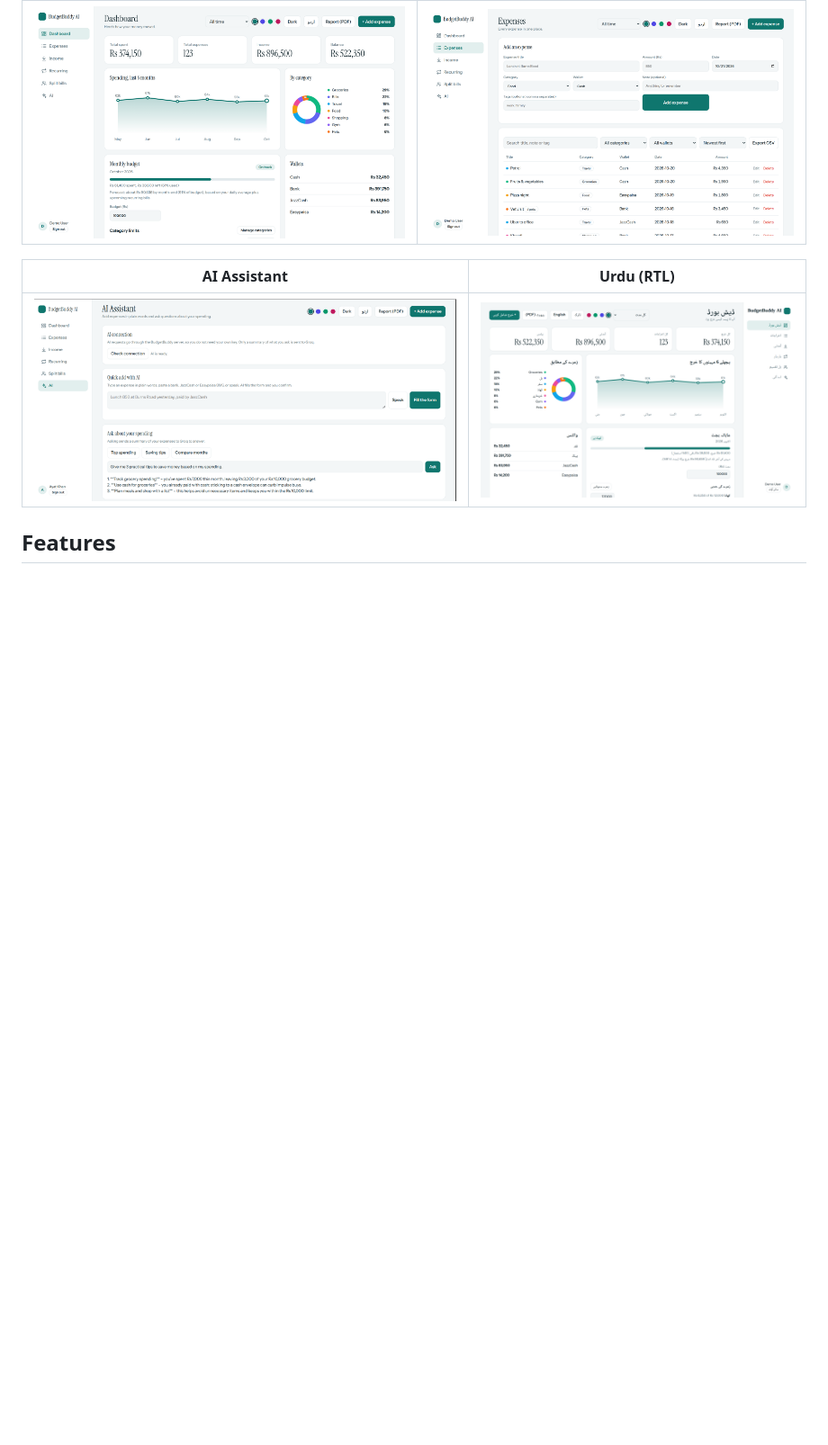
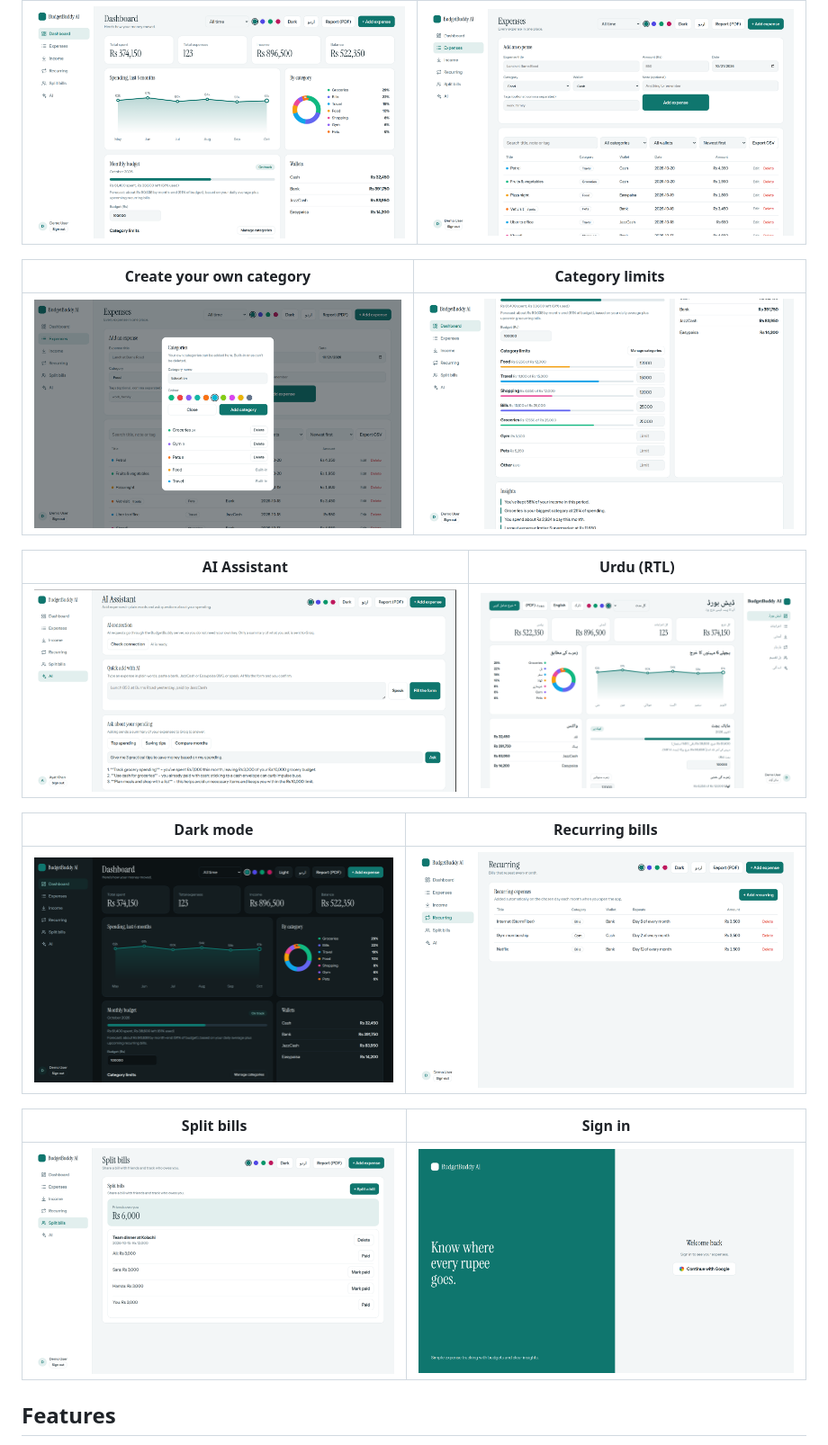
Before and after one commit to scientistayat-engineer/BudgetBuddy-AI, a Markdown page: README.md, the part around one of its changes. Shown at 90% size. Drawn GitHub-style; pictures changed too: frontend/images/screenshots/category-limits.png (added), frontend/images/screenshots/custom-categories.png (added), frontend/images/screenshots/dark.png (added); blank space fills up the shorter version.

Commit message:
Add all README screenshots

```diff
--- a/README.md
+++ b/README.md
@@ -69,9 +67,21 @@ Design goals:
 | :---: | :---: |
 | ![Dashboard](frontend/images/screenshots/dashboard.png) | ![Expenses](frontend/images/screenshots/expenses.png) |
 
+| Create your own category | Category limits |
+| :---: | :---: |
+| ![Custom categories](frontend/images/screenshots/custom-categories.png) | ![Category limits](frontend/images/screenshots/category-limits.png) |
+
 | AI Assistant | Urdu (RTL) |
 | :---: | :---: |
 | ![AI](frontend/images/screenshots/ai.png) | ![Urdu](frontend/images/screenshots/urdu.png) |
+
+| Dark mode | Recurring bills |
+| :---: | :---: |
+| ![Dark mode](frontend/images/screenshots/dark.png) | ![Recurring](frontend/images/screenshots/recurring.png) |
+
+| Split bills | Sign in |
+| :---: | :---: |
+| ![Split bills](frontend/images/screenshots/split-bills.png) | ![Sign in](frontend/images/screenshots/login.png) |
 
 ## Features
 
```
Also changed, not shown: other parts of README.md (+0 -2 lines).
